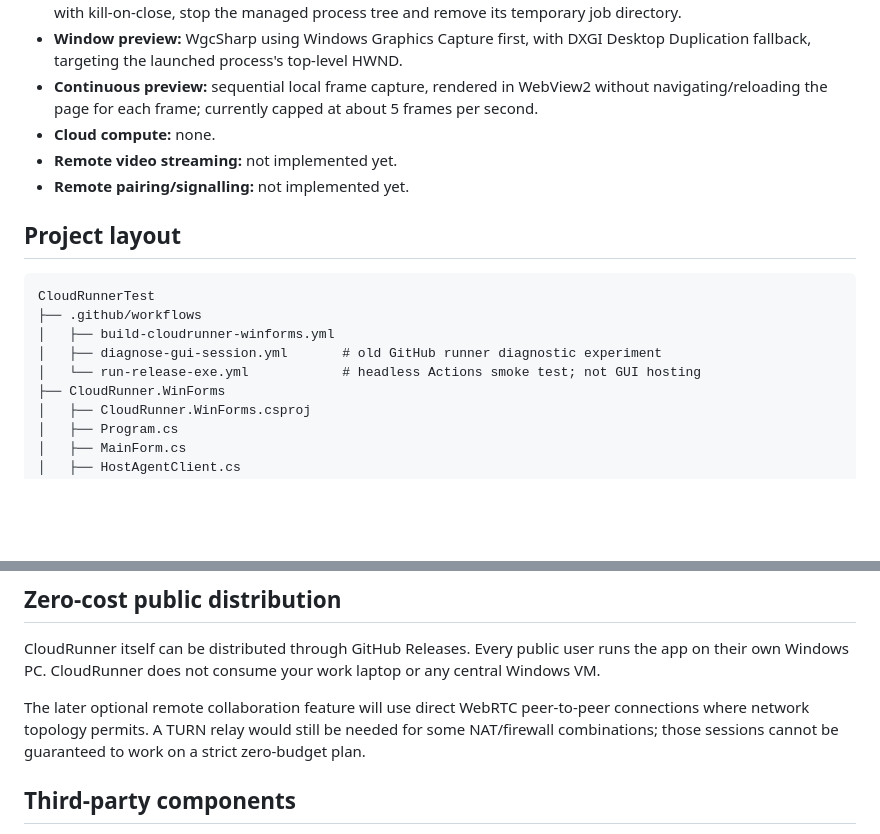
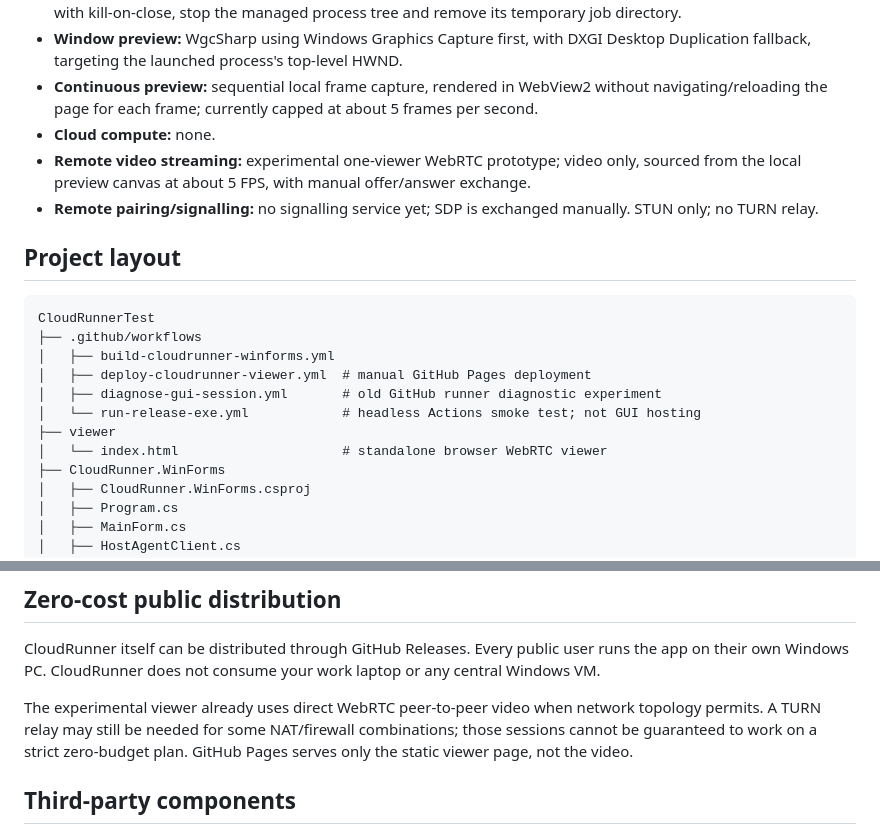
Before and after one commit to greatPHPer/CloudRunnerTest, a Markdown page: README.md, 2 parts joined by grey strips. Rendered like a GitHub page; blank space fills up the shorter version.

Commit message:
Correct roadmap and project layout for WebRTC viewer

```diff
--- a/README.md
+++ b/README.md
@@ -13,16 +13,19 @@ CloudRunner is a zero-hosting-cost Windows application runner. Each user runs ap
 - **Window preview:** WgcSharp using Windows Graphics Capture first, with DXGI Desktop Duplication fallback, targeting the launched process's top-level HWND.
 - **Continuous preview:** sequential local frame capture, rendered in WebView2 without navigating/reloading the page for each frame; currently capped at about 5 frames per second.
 - **Cloud compute:** none.
-- **Remote video streaming:** not implemented yet.
-- **Remote pairing/signalling:** not implemented yet.
+- **Remote video streaming:** experimental one-viewer WebRTC prototype; video only, sourced from the local preview canvas at about 5 FPS, with manual offer/answer exchange.
+- **Remote pairing/signalling:** no signalling service yet; SDP is exchanged manually. STUN only; no TURN relay.
 
 ## Project layout
 
     CloudRunnerTest
     ├── .github/workflows
     │   ├── build-cloudrunner-winforms.yml
+    │   ├── deploy-cloudrunner-viewer.yml  # manual GitHub Pages deployment
     │   ├── diagnose-gui-session.yml       # old GitHub runner diagnostic experiment
     │   └── run-release-exe.yml            # headless Actions smoke test; not GUI hosting
+    ├── viewer
+    │   └── index.html                     # standalone browser WebRTC viewer
     ├── CloudRunner.WinForms
     │   ├── CloudRunner.WinForms.csproj
     │   ├── Program.cs
@@ -141,7 +144,7 @@ This is an experimental demonstration, not a hardened remote-access product. Tre
 
 CloudRunner itself can be distributed through GitHub Releases. Every public user runs the app on their own Windows PC. CloudRunner does not consume your work laptop or any central Windows VM.
 
-The later optional remote collaboration feature will use direct WebRTC peer-to-peer connections where network topology permits. A TURN relay would still be needed for some NAT/firewall combinations; those sessions cannot be guaranteed to work on a strict zero-budget plan.
+The experimental viewer already uses direct WebRTC peer-to-peer video when network topology permits. A TURN relay may still be needed for some NAT/firewall combinations; those sessions cannot be guaranteed to work on a strict zero-budget plan. GitHub Pages serves only the static viewer page, not the video.
 
 ## Third-party components
 
```
